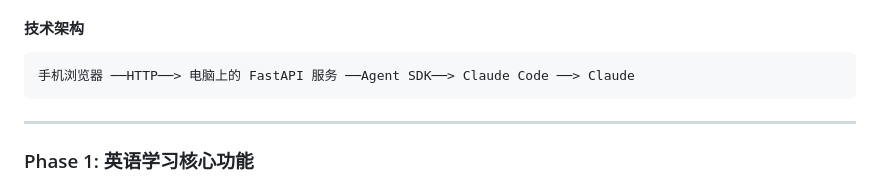
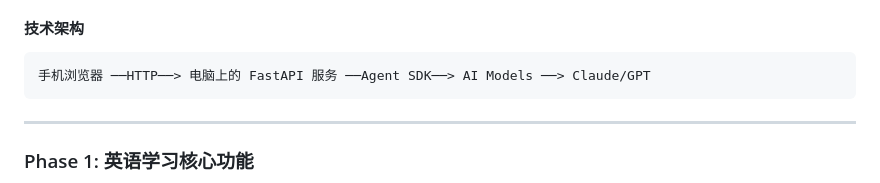
Before and after one commit to galibar-dot/ai-study-hub, a Markdown page: docs/项目开发日志.md, the part around the change. Drawn GitHub-style.

Commit message:
docs: Fix remaining 'Claude Code' reference in project log

````diff
--- a/docs/项目开发日志.md
+++ b/docs/项目开发日志.md
@@ -17,7 +17,7 @@
 
 #### 技术架构
 ```
-手机浏览器 ──HTTP──> 电脑上的 FastAPI 服务 ──Agent SDK──> Claude Code ──> Claude
+手机浏览器 ──HTTP──> 电脑上的 FastAPI 服务 ──Agent SDK──> AI Models ──> Claude/GPT
 ```
 
 ---
````
